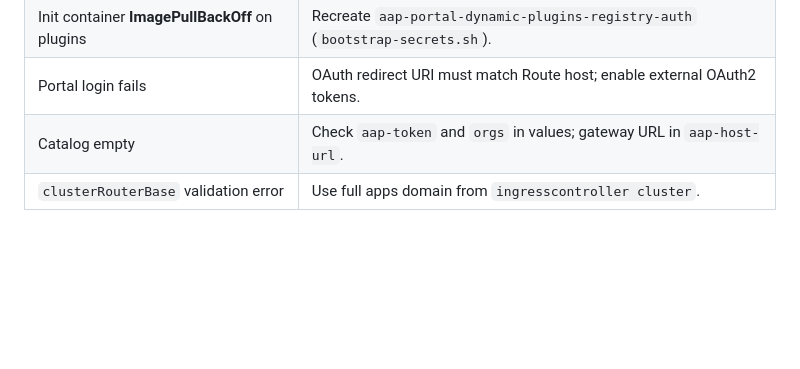
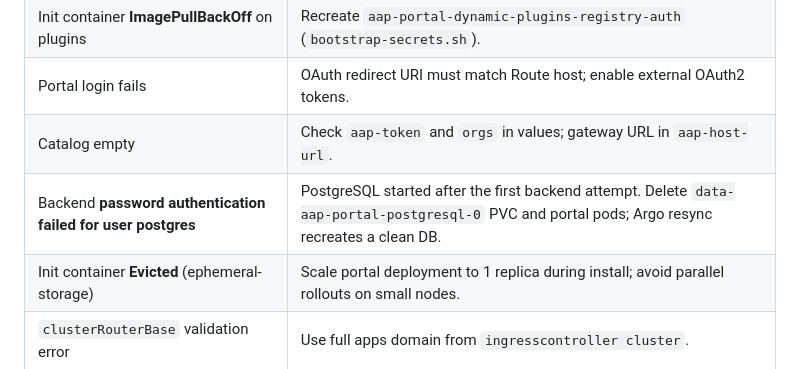
Before and after one commit to ypreiger/aap-demo, a Markdown page: self-service-portal/README.md, the part around the change. Rendered like a GitHub page; blank space fills up the shorter version.

Commit message:
Document portal PostgreSQL and disk troubleshooting in README.
Co-authored-by: Cursor <cursoragent@cursor.com>

```diff
--- a/self-service-portal/README.md
+++ b/self-service-portal/README.md
@@ -129,6 +129,8 @@ redhat-developer-hub:
 | Init container **ImagePullBackOff** on plugins | Recreate `aap-portal-dynamic-plugins-registry-auth` (`bootstrap-secrets.sh`). |
 | Portal login fails | OAuth redirect URI must match Route host; enable external OAuth2 tokens. |
 | Catalog empty | Check `aap-token` and `orgs` in values; gateway URL in `aap-host-url`. |
+| Backend **password authentication failed for user postgres** | PostgreSQL started after the first backend attempt. Delete `data-aap-portal-postgresql-0` PVC and portal pods; Argo resync recreates a clean DB. |
+| Init container **Evicted** (ephemeral-storage) | Scale portal deployment to 1 replica during install; avoid parallel rollouts on small nodes. |
 | `clusterRouterBase` validation error | Use full apps domain from `ingresscontroller cluster`. |
 
 ## Uninstall
```
